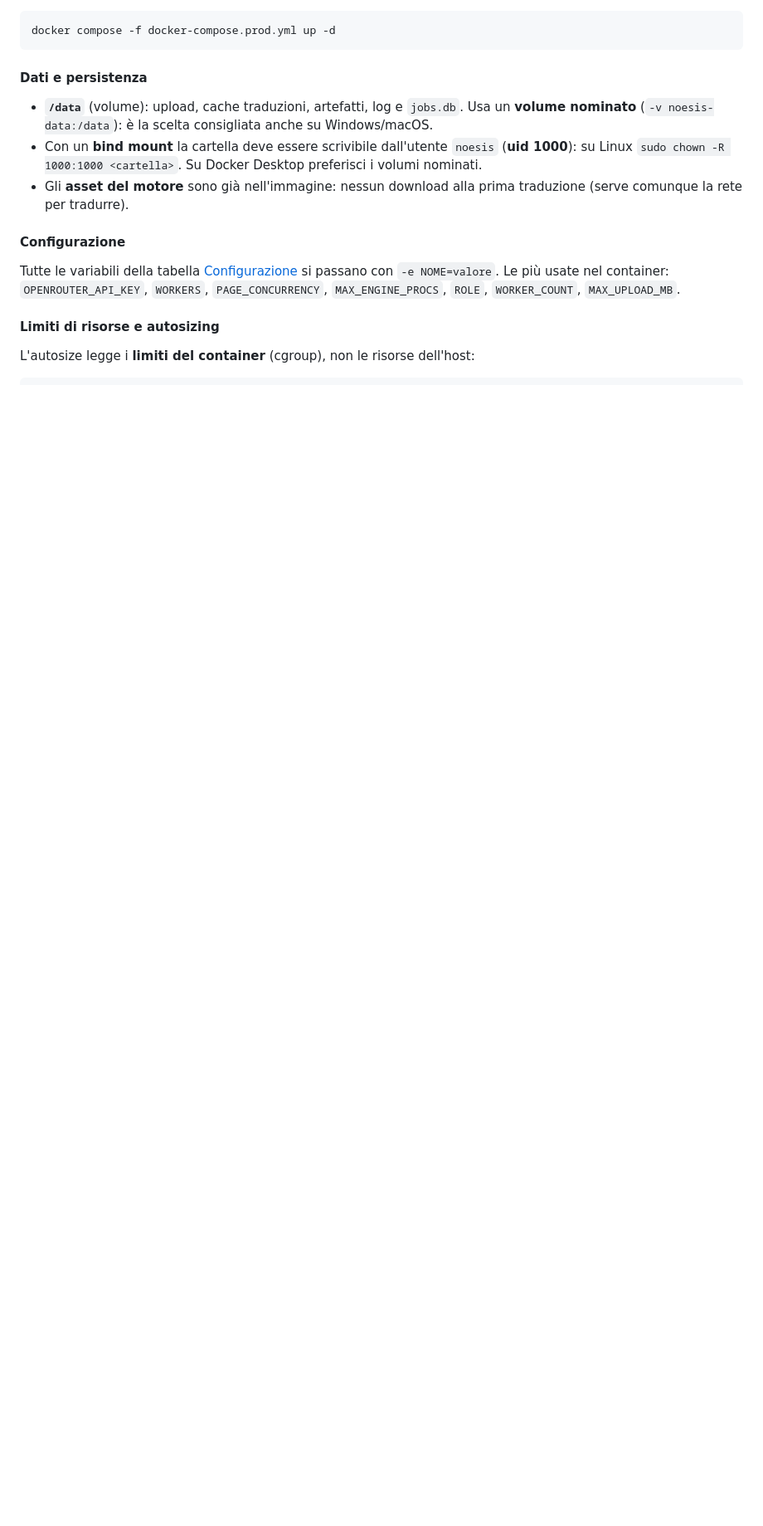
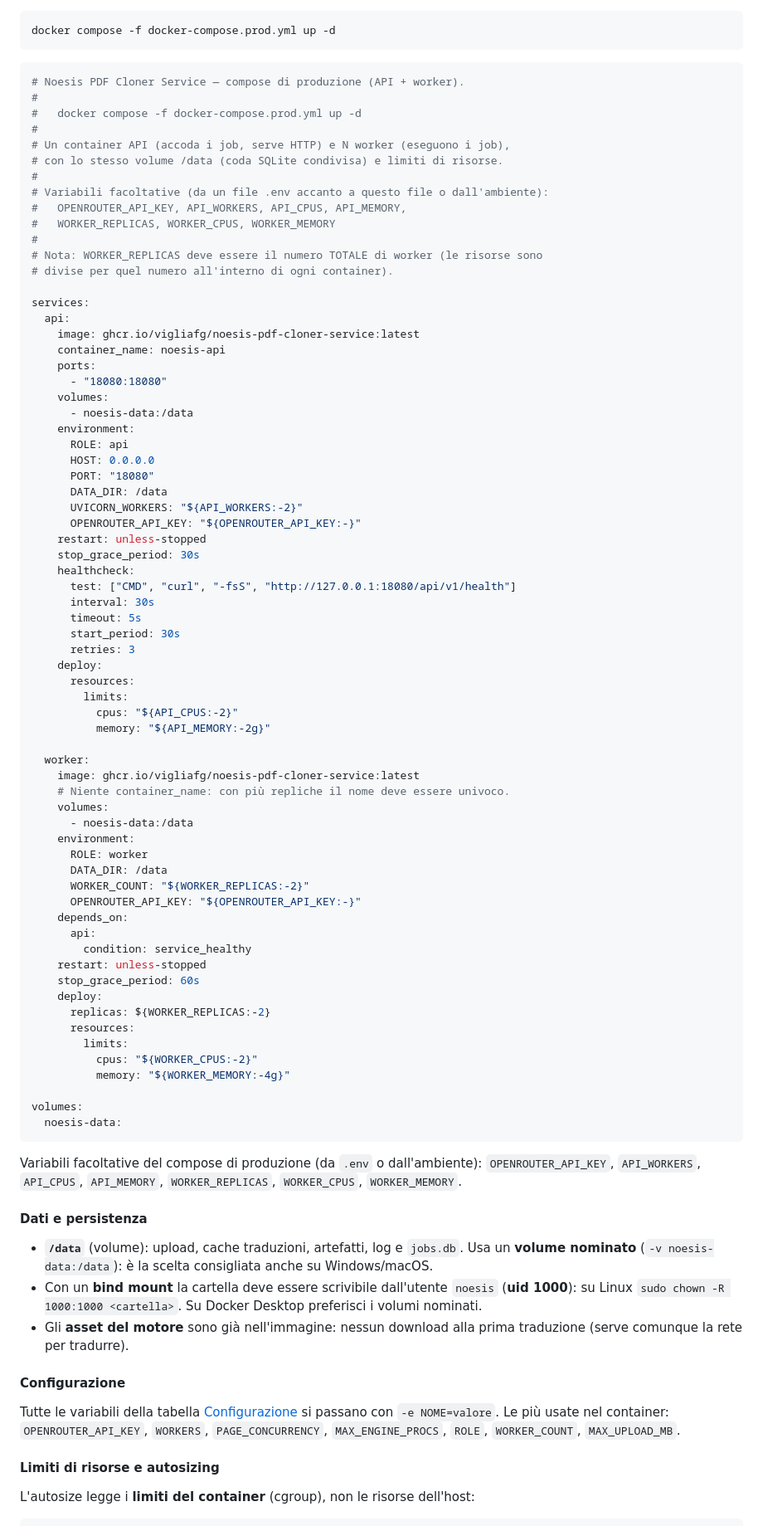
Before and after one commit to vigliafg/noesis-pdf-cloner-service, a Markdown page: README.md, the part around one of its changes. Shown at 83% size. GitHub-like rendering; blank space fills up the shorter version.

Commit message:
docs(readme): includi il contenuto YAML dei compose (base e produzione) [skip ci]

````diff
--- a/README.md
+++ b/README.md
@@ -159,6 +193,80 @@ Per un deployment **API + worker** con limiti di risorse già pronti usa
 ```bash
 docker compose -f docker-compose.prod.yml up -d
 ```
+
+```yaml
+# Noesis PDF Cloner Service — compose di produzione (API + worker).
+#
+#   docker compose -f docker-compose.prod.yml up -d
+#
+# Un container API (accoda i job, serve HTTP) e N worker (eseguono i job),
+# con lo stesso volume /data (coda SQLite condivisa) e limiti di risorse.
+#
+# Variabili facoltative (da un file .env accanto a questo file o dall'ambiente):
+#   OPENROUTER_API_KEY, API_WORKERS, API_CPUS, API_MEMORY,
+#   WORKER_REPLICAS, WORKER_CPUS, WORKER_MEMORY
+#
+# Nota: WORKER_REPLICAS deve essere il numero TOTALE di worker (le risorse sono
+# divise per quel numero all'interno di ogni container).
+
+services:
+  api:
+    image: ghcr.io/vigliafg/noesis-pdf-cloner-service:latest
+    container_name: noesis-api
+    ports:
+      - "18080:18080"
+    volumes:
+      - noesis-data:/data
+    environment:
+      ROLE: api
+      HOST: 0.0.0.0
+      PORT: "18080"
+      DATA_DIR: /data
+      UVICORN_WORKERS: "${API_WORKERS:-2}"
+      OPENROUTER_API_KEY: "${OPENROUTER_API_KEY:-}"
+    restart: unless-stopped
+    stop_grace_period: 30s
+    healthcheck:
+      test: ["CMD", "curl", "-fsS", "http://127.0.0.1:18080/api/v1/health"]
+      interval: 30s
+      timeout: 5s
+      start_period: 30s
+      retries: 3
+    deploy:
+      resources:
+        limits:
+          cpus: "${API_CPUS:-2}"
+          memory: "${API_MEMORY:-2g}"
+
+  worker:
+    image: ghcr.io/vigliafg/noesis-pdf-cloner-service:latest
+    # Niente container_name: con più repliche il nome deve essere univoco.
+    volumes:
+      - noesis-data:/data
+    environment:
+      ROLE: worker
+      DATA_DIR: /data
+      WORKER_COUNT: "${WORKER_REPLICAS:-2}"
+      OPENROUTER_API_KEY: "${OPENROUTER_API_KEY:-}"
+    depends_on:
+      api:
+        condition: service_healthy
+    restart: unless-stopped
+    stop_grace_period: 60s
+    deploy:
+      replicas: ${WORKER_REPLICAS:-2}
+      resources:
+        limits:
+          cpus: "${WORKER_CPUS:-2}"
+          memory: "${WORKER_MEMORY:-4g}"
+
+volumes:
+  noesis-data:
+```
+
+Variabili facoltative del compose di produzione (da `.env` o dall'ambiente):
+`OPENROUTER_API_KEY`, `API_WORKERS`, `API_CPUS`, `API_MEMORY`,
+`WORKER_REPLICAS`, `WORKER_CPUS`, `WORKER_MEMORY`.
 
 #### Dati e persistenza
 
````
Also changed, not shown: other parts of README.md (+39 -5 lines).
